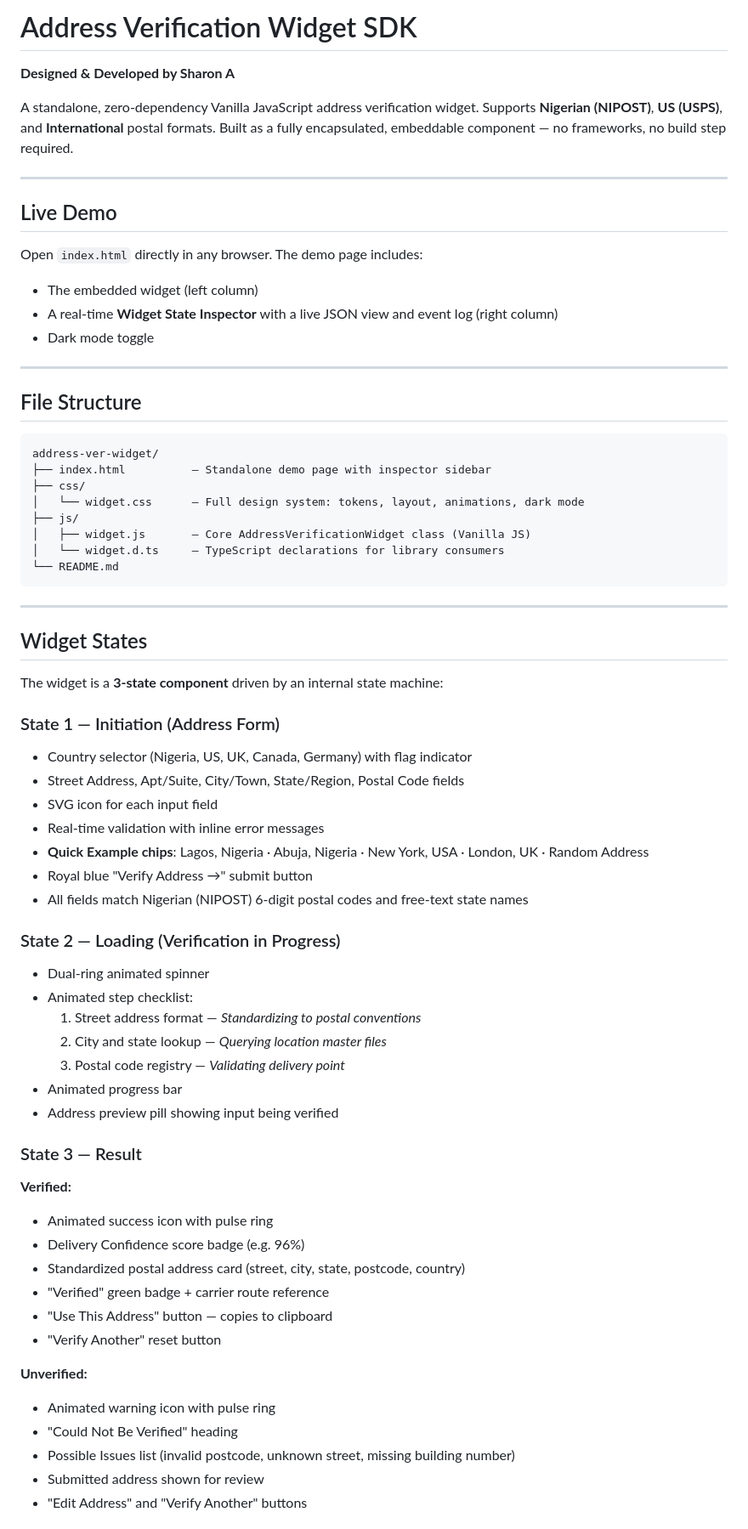
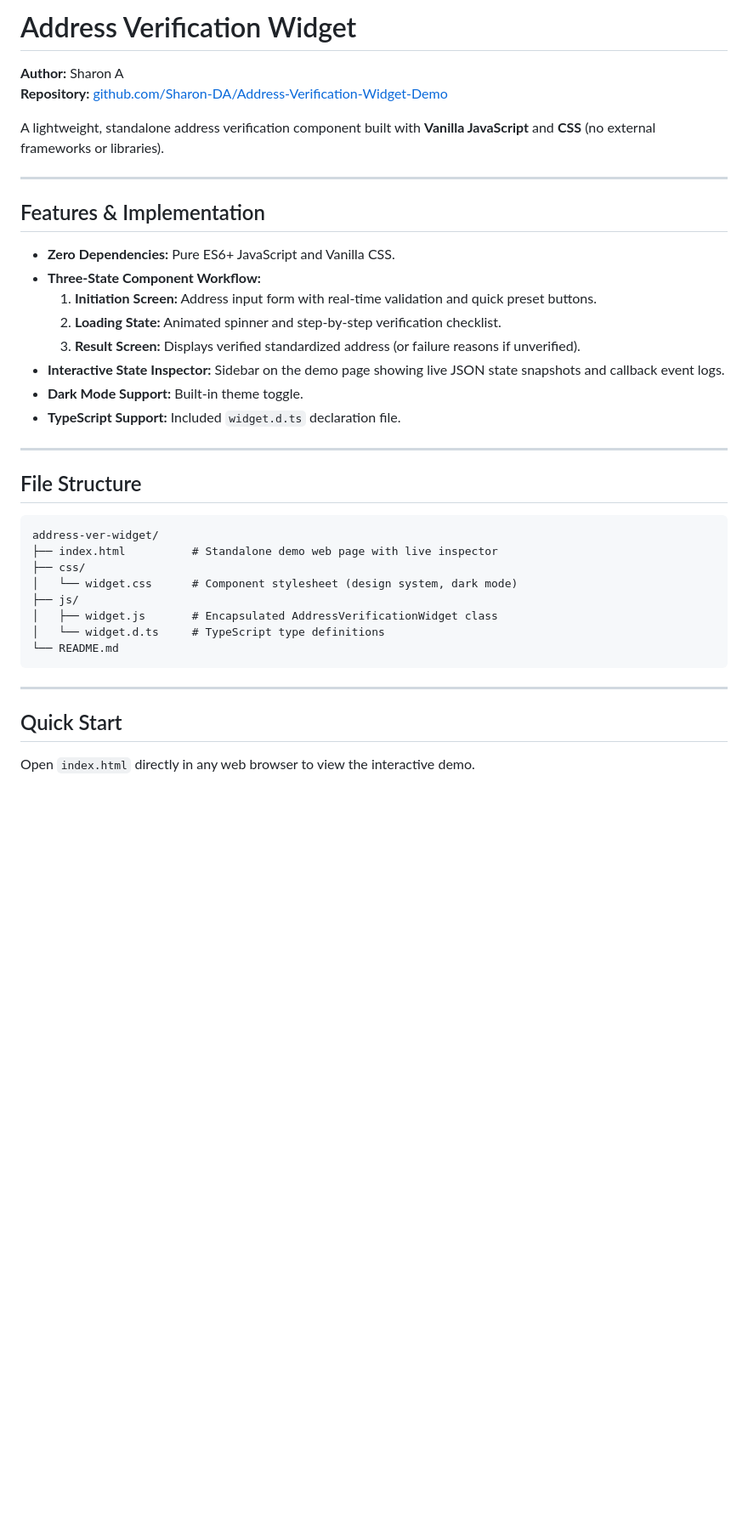
Before and after one commit to Sharon-DA/Address-Verification-Widget-Demo, a Markdown page: README.md, the part around one of its changes. Shown at 85% size. Rendered like a GitHub page; blank space fills up the shorter version.

````diff
--- a/README.md
+++ b/README.md
@@ -1,18 +1,22 @@
-# Address Verification Widget SDK
+# Address Verification Widget
 
-**Designed & Developed by Sharon A**
+**Author:** Sharon A
+**Repository:** [github.com/Sharon-DA/Address-Verification-Widget-Demo](https://github.com/Sharon-DA/Address-Verification-Widget-Demo)
 
-A standalone, zero-dependency Vanilla JavaScript address verification widget. Supports **Nigerian (NIPOST)**, **US (USPS)**, and **International** postal formats. Built as a fully encapsulated, embeddable component — no frameworks, no build step required.
+A lightweight, standalone address verification component built with **Vanilla JavaScript** and **CSS** (no external frameworks or libraries).
 
 ---
 
-## Live Demo
+## Features & Implementation
 
-Open `index.html` directly in any browser. The demo page includes:
-
-- The embedded widget (left column)
-- A real-time **Widget State Inspector** with a live JSON view and event log (right column)
-- Dark mode toggle
+- **Zero Dependencies:** Pure ES6+ JavaScript and Vanilla CSS.
+- **Three-State Component Workflow:**
+  1. **Initiation Screen:** Address input form with real-time validation and quick preset buttons.
+  2. **Loading State:** Animated spinner and step-by-step verification checklist.
+  3. **Result Screen:** Displays verified standardized address (or failure reasons if unverified).
+- **Interactive State Inspector:** Sidebar on the demo page showing live JSON state snapshots and callback event logs.
+- **Dark Mode Support:** Built-in theme toggle.
+- **TypeScript Support:** Included `widget.d.ts` declaration file.
 
 ---
 
@@ -20,55 +24,18 @@ Open `index.html` directly in any browser. The demo page includes:
 
 ```
 address-ver-widget/
-├── index.html          — Standalone demo page with inspector sidebar
+├── index.html          # Standalone demo web page with live inspector
 ├── css/
-│   └── widget.css      — Full design system: tokens, layout, animations, dark mode
+│   └── widget.css      # Component stylesheet (design system, dark mode)
 ├── js/
-│   ├── widget.js       — Core AddressVerificationWidget class (Vanilla JS)
-│   └── widget.d.ts     — TypeScript declarations for library consumers
+│   ├── widget.js       # Encapsulated AddressVerificationWidget class
+│   └── widget.d.ts     # TypeScript type definitions
 └── README.md
 ```
 
 ---
 
-## Widget States
+## Quick Start
 
-The widget is a **3-state component** driven by an internal state machine:
+Open `index.html` directly in any web browser to view the interactive demo.
 
-### State 1 — Initiation (Address Form)
-
-- Country selector (Nigeria, US, UK, Canada, Germany) with flag indicator
-- Street Address, Apt/Suite, City/Town, State/Region, Postal Code fields
-- SVG icon for each input field
-- Real-time validation with inline error messages
-- **Quick Example chips**: Lagos, Nigeria · Abuja, Nigeria · New York, USA · London, UK · Random Address
-- Royal blue "Verify Address →" submit button
-- All fields match Nigerian (NIPOST) 6-digit postal codes and free-text state names
-
-### State 2 — Loading (Verification in Progress)
-
-- Dual-ring animated spinner
-- Animated step checklist:
-  1. Street address format — *Standardizing to postal conventions*
-  2. City and state lookup — *Querying location master files*
-  3. Postal code registry — *Validating delivery point*
-- Animated progress bar
-- Address preview pill showing input being verified
-
-### State 3 — Result
-
-**Verified:**
-- Animated success icon with pulse ring
-- Delivery Confidence score badge (e.g. 96%)
-- Standardized postal address card (street, city, state, postcode, country)
-- "Verified" green badge + carrier route reference
-- "Use This Address" button — copies to clipboard
-- "Verify Another" reset button
-
-**Unverified:**
-- Animated warning icon with pulse ring
-- "Could Not Be Verified" heading
-- Possible Issues list (invalid postcode, unknown street, missing building number)
-- Submitted address shown for review
-- "Edit Address" and "Verify Another" buttons
-
````
Also changed, not shown: other parts of README.md (+47 -128 lines).
